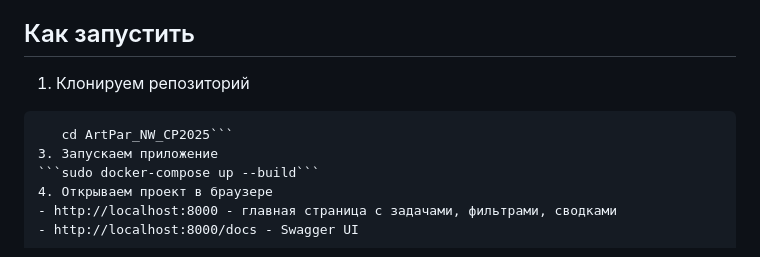
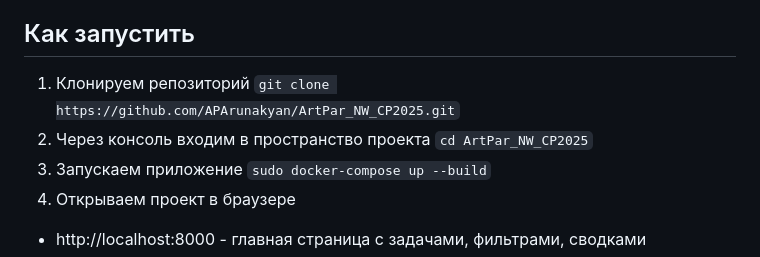
Before and after one commit to AParunakyan/ArtPar_NW_CP2025, a Markdown page: README.md, the part around the change. Rendered like a GitHub page.

````diff
--- a/README.md
+++ b/README.md
@@ -8,8 +8,9 @@
 
 ## Как запустить
 1. Клонируем репозиторий
-```git clone https://github.com/APArunakyan/ArtPar_NW_CP2025.git
-   cd ArtPar_NW_CP2025```
+```git clone https://github.com/APArunakyan/ArtPar_NW_CP2025.git```
+2. Через консоль входим в пространство проекта
+```cd ArtPar_NW_CP2025```
 3. Запускаем приложение
 ```sudo docker-compose up --build```
 4. Открываем проект в браузере
````
